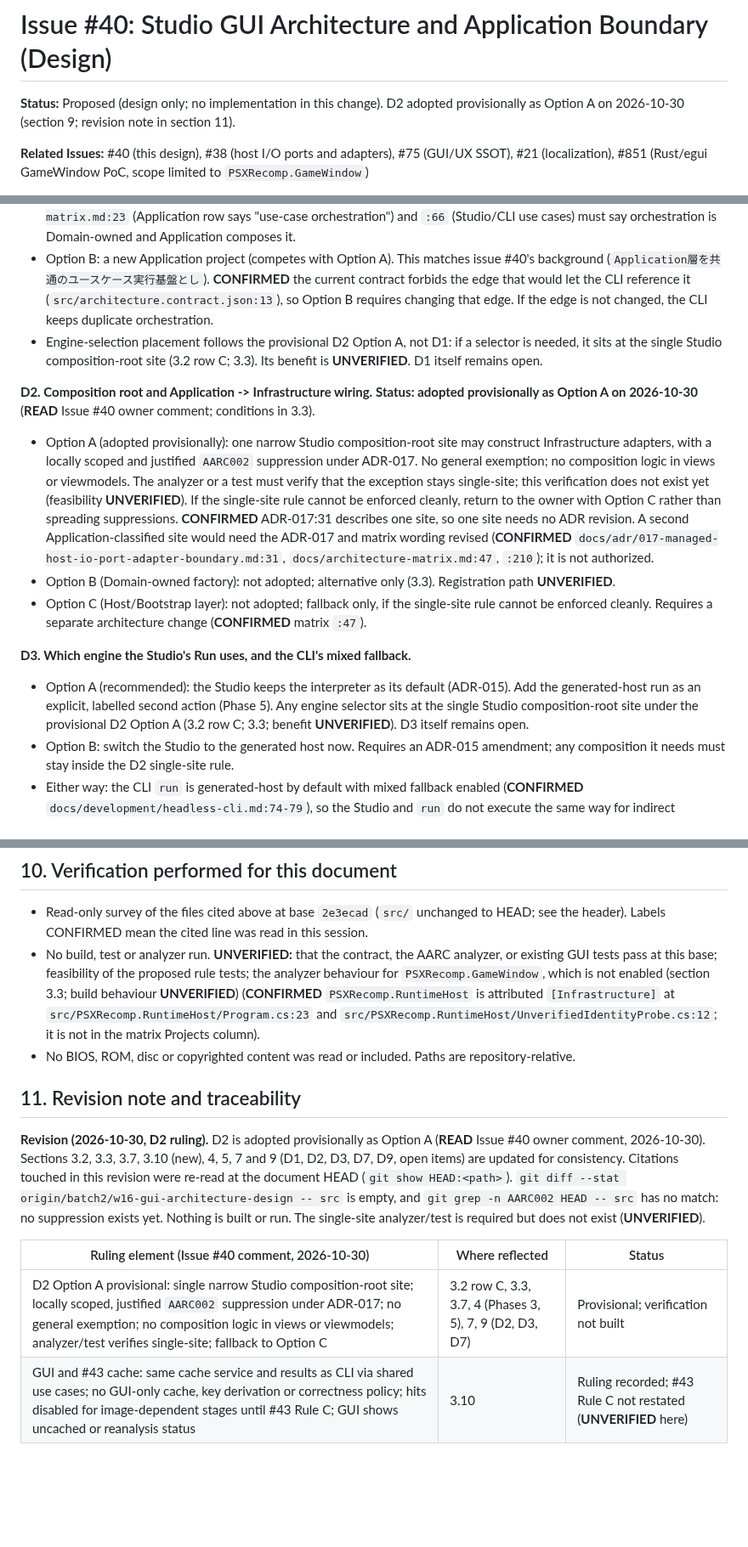
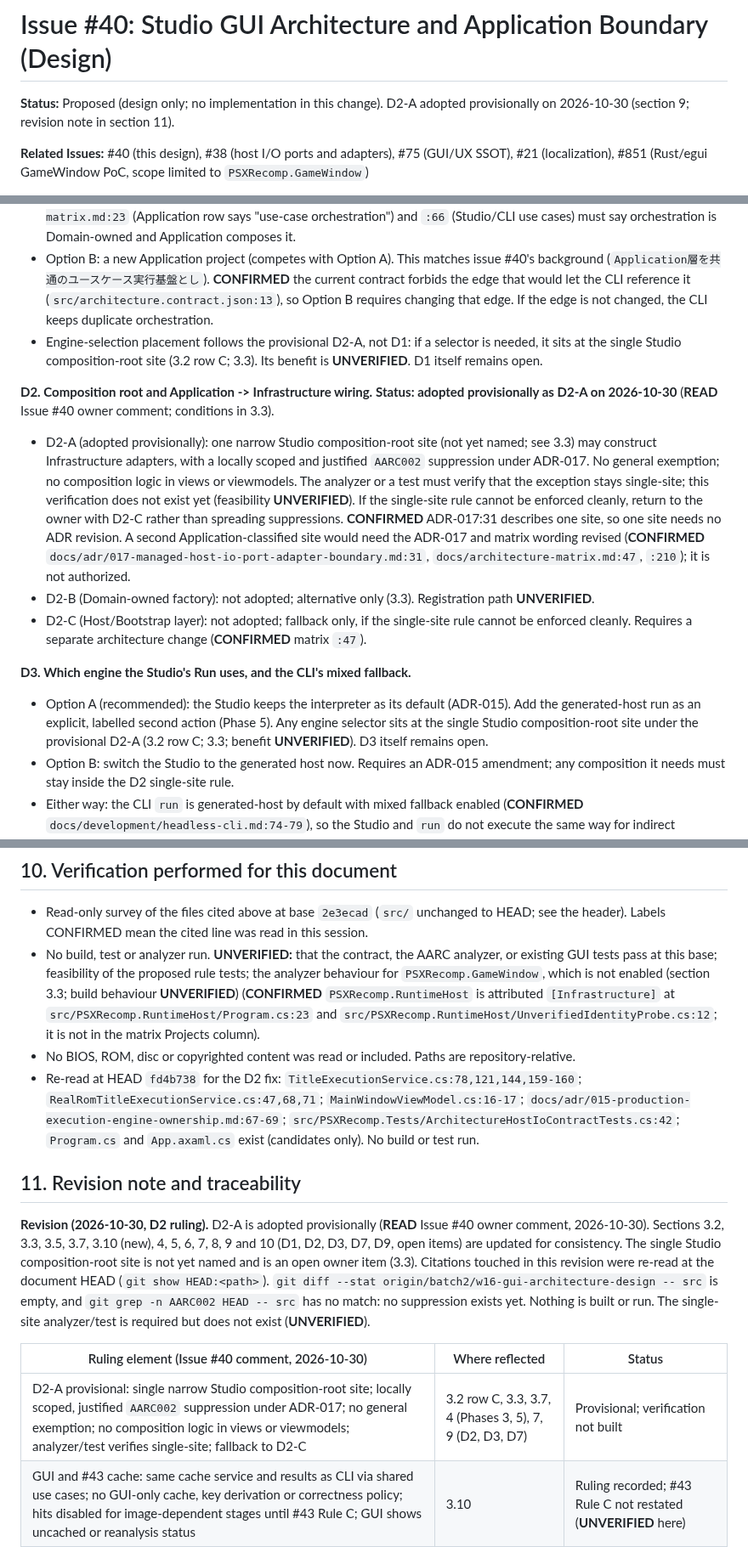
Before and after one commit to mao2009/PSXRecompStudio, a Markdown page: docs/design/issue-40-gui-architecture.md, 3 parts joined by grey strips. Shown at 85% size. Rendered like a GitHub page; blank space fills up the shorter version.

```diff
--- a/docs/design/issue-40-gui-architecture.md
+++ b/docs/design/issue-40-gui-architecture.md
@@ -1,6 +1,6 @@
 # Issue #40: Studio GUI Architecture and Application Boundary (Design)
 
-**Status:** Proposed (design only; no implementation in this change). D2 adopted provisionally as Option A on 2026-10-30 (section 9; revision note in section 11).
+**Status:** Proposed (design only; no implementation in this change). D2-A adopted provisionally on 2026-10-30 (section 9; revision note in section 11).
 
 **Related Issues:** #40 (this design), #38 (host I/O ports and adapters), #75 (GUI/UX SSOT), #21 (localization), #851 (Rust/egui GameWindow PoC, scope limited to `PSXRecomp.GameWindow`)
 
@@ -334,15 +338,15 @@ Each decision lists options and a recommendation. The owner decides; this docume
 **D1. Where the shared use cases live.**
 - Option A (recommended; competes with Option B): Domain (`PSXRecomp.Core`). **This departs from issue #40's background**, which names the Application layer as the common use-case execution base (`Application層を共通のユースケース実行基盤とし`; **READ** via GitHub API, this session). **Revision required:** **CONFIRMED** `docs/architecture-matrix.md:23` (Application row says "use-case orchestration") and `:66` (Studio/CLI use cases) must say orchestration is Domain-owned and Application composes it.
 - Option B: a new Application project (competes with Option A). This matches issue #40's background (`Application層を共通のユースケース実行基盤とし`). **CONFIRMED** the current contract forbids the edge that would let the CLI reference it (`src/architecture.contract.json:13`), so Option B requires changing that edge. If the edge is not changed, the CLI keeps duplicate orchestration.
-- Engine-selection placement follows the provisional D2 Option A, not D1: if a selector is needed, it sits at the single Studio composition-root site (3.2 row C; 3.3). Its benefit is **UNVERIFIED**. D1 itself remains open.
+- Engine-selection placement follows the provisional D2-A, not D1: if a selector is needed, it sits at the single Studio composition-root site (3.2 row C; 3.3). Its benefit is **UNVERIFIED**. D1 itself remains open.
 
-**D2. Composition root and Application -> Infrastructure wiring.** **Status: adopted provisionally as Option A on 2026-10-30** (**READ** Issue #40 owner comment; conditions in 3.3).
-- Option A (adopted provisionally): one narrow Studio composition-root site may construct Infrastructure adapters, with a locally scoped and justified `AARC002` suppression under ADR-017. No general exemption; no composition logic in views or viewmodels. The analyzer or a test must verify that the exception stays single-site; this verification does not exist yet (feasibility **UNVERIFIED**). If the single-site rule cannot be enforced cleanly, return to the owner with Option C rather than spreading suppressions. **CONFIRMED** ADR-017:31 describes one site, so one site needs no ADR revision. A second Application-classified site would need the ADR-017 and matrix wording revised (**CONFIRMED** `docs/adr/017-managed-host-io-port-adapter-boundary.md:31`, `docs/architecture-matrix.md:47`, `:210`); it is not authorized.
-- Option B (Domain-owned factory): not adopted; alternative only (3.3). Registration path **UNVERIFIED**.
-- Option C (Host/Bootstrap layer): not adopted; fallback only, if the single-site rule cannot be enforced cleanly. Requires a separate architecture change (**CONFIRMED** matrix `:47`).
+**D2. Composition root and Application -> Infrastructure wiring.** **Status: adopted provisionally as D2-A on 2026-10-30** (**READ** Issue #40 owner comment; conditions in 3.3).
+- D2-A (adopted provisionally): one narrow Studio composition-root site (not yet named; see 3.3) may construct Infrastructure adapters, with a locally scoped and justified `AARC002` suppression under ADR-017. No general exemption; no composition logic in views or viewmodels. The analyzer or a test must verify that the exception stays single-site; this verification does not exist yet (feasibility **UNVERIFIED**). If the single-site rule cannot be enforced cleanly, return to the owner with D2-C rather than spreading suppressions. **CONFIRMED** ADR-017:31 describes one site, so one site needs no ADR revision. A second Application-classified site would need the ADR-017 and matrix wording revised (**CONFIRMED** `docs/adr/017-managed-host-io-port-adapter-boundary.md:31`, `docs/architecture-matrix.md:47`, `:210`); it is not authorized.
+- D2-B (Domain-owned factory): not adopted; alternative only (3.3). Registration path **UNVERIFIED**.
+- D2-C (Host/Bootstrap layer): not adopted; fallback only, if the single-site rule cannot be enforced cleanly. Requires a separate architecture change (**CONFIRMED** matrix `:47`).
 
 **D3. Which engine the Studio's Run uses, and the CLI's mixed fallback.**
-- Option A (recommended): the Studio keeps the interpreter as its default (ADR-015). Add the generated-host run as an explicit, labelled second action (Phase 5). Any engine selector sits at the single Studio composition-root site under the provisional D2 Option A (3.2 row C; 3.3; benefit **UNVERIFIED**). D3 itself remains open.
+- Option A (recommended): the Studio keeps the interpreter as its default (ADR-015). Add the generated-host run as an explicit, labelled second action (Phase 5). Any engine selector sits at the single Studio composition-root site under the provisional D2-A (3.2 row C; 3.3; benefit **UNVERIFIED**). D3 itself remains open.
 - Option B: switch the Studio to the generated host now. Requires an ADR-015 amendment; any composition it needs must stay inside the D2 single-site rule.
 - Either way: the CLI `run` is generated-host by default with mixed fallback enabled (**CONFIRMED** `docs/development/headless-cli.md:74-79`), so the Studio and `run` do not execute the same way for indirect transfers. Correct the headless doc's parity claim (F2) and state the engine in every result.
 
@@ -384,14 +388,15 @@ Each decision lists options and a recommendation. The owner decides; this docume
 - Read-only survey of the files cited above at base `2e3ecad` (`src/` unchanged to HEAD; see the header). Labels CONFIRMED mean the cited line was read in this session.
 - No build, test or analyzer run. **UNVERIFIED:** that the contract, the AARC analyzer, or existing GUI tests pass at this base; feasibility of the proposed rule tests; the analyzer behaviour for `PSXRecomp.GameWindow`, which is not enabled (section 3.3; build behaviour **UNVERIFIED**) (**CONFIRMED** `PSXRecomp.RuntimeHost` is attributed `[Infrastructure]` at `src/PSXRecomp.RuntimeHost/Program.cs:23` and `src/PSXRecomp.RuntimeHost/UnverifiedIdentityProbe.cs:12`; it is not in the matrix Projects column).
 - No BIOS, ROM, disc or copyrighted content was read or included. Paths are repository-relative.
+- Re-read at HEAD `fd4b738` for the D2 fix: `TitleExecutionService.cs:78,121,144,159-160`; `RealRomTitleExecutionService.cs:47,68,71`; `MainWindowViewModel.cs:16-17`; `docs/adr/015-production-execution-engine-ownership.md:67-69`; `src/PSXRecomp.Tests/ArchitectureHostIoContractTests.cs:42`; `Program.cs` and `App.axaml.cs` exist (candidates only). No build or test run.
 
 ## 11. Revision note and traceability
 
-**Revision (2026-10-30, D2 ruling).** D2 is adopted provisionally as Option A (**READ** Issue #40 owner comment, 2026-10-30). Sections 3.2, 3.3, 3.7, 3.10 (new), 4, 5, 7 and 9 (D1, D2, D3, D7, D9, open items) are updated for consistency. Citations touched in this revision were re-read at the document HEAD (`git show HEAD:<path>`). `git diff --stat origin/batch2/w16-gui-architecture-design -- src` is empty, and `git grep -n AARC002 HEAD -- src` has no match: no suppression exists yet. Nothing is built or run. The single-site analyzer/test is required but does not exist (**UNVERIFIED**).
+**Revision (2026-10-30, D2 ruling).** D2-A is adopted provisionally (**READ** Issue #40 owner comment, 2026-10-30). Sections 3.2, 3.3, 3.5, 3.7, 3.10 (new), 4, 5, 6, 7, 8, 9 and 10 (D1, D2, D3, D7, D9, open items) are updated for consistency. The single Studio composition-root site is not yet named and is an open owner item (3.3). Citations touched in this revision were re-read at the document HEAD (`git show HEAD:<path>`). `git diff --stat origin/batch2/w16-gui-architecture-design -- src` is empty, and `git grep -n AARC002 HEAD -- src` has no match: no suppression exists yet. Nothing is built or run. The single-site analyzer/test is required but does not exist (**UNVERIFIED**).
 
 | Ruling element (Issue #40 comment, 2026-10-30) | Where reflected | Status |
 |---|---|---|
-| D2 Option A provisional: single narrow Studio composition-root site; locally scoped, justified `AARC002` suppression under ADR-017; no general exemption; no composition logic in views or viewmodels; analyzer/test verifies single-site; fallback to Option C | 3.2 row C, 3.3, 3.7, 4 (Phases 3, 5), 7, 9 (D2, D3, D7) | Provisional; verification not built |
+| D2-A provisional: single narrow Studio composition-root site; locally scoped, justified `AARC002` suppression under ADR-017; no general exemption; no composition logic in views or viewmodels; analyzer/test verifies single-site; fallback to D2-C | 3.2 row C, 3.3, 3.7, 4 (Phases 3, 5), 7, 9 (D2, D3, D7) | Provisional; verification not built |
 | GUI and #43 cache: same cache service and results as CLI via shared use cases; no GUI-only cache, key derivation or correctness policy; hits disabled for image-dependent stages until #43 Rule C; GUI shows uncached or reanalysis status | 3.10 | Ruling recorded; #43 Rule C not restated (**UNVERIFIED** here) |
 | #851 Rust/egui+wgpu: post-v0.1 isolated GameWindow research/PoC, not a default migration; Studio IDE stays on Avalonia | 6, 9 (D9) | Ruling recorded |
 | Other decisions (D1, D3-D11) | 9 | Open; not settled by this revision |
```
Also changed, not shown: other parts of docs/design/issue-40-gui-architecture.md (+20 -16 lines).
